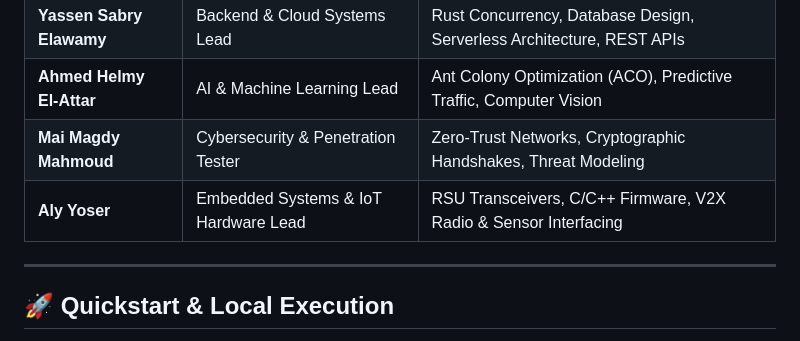
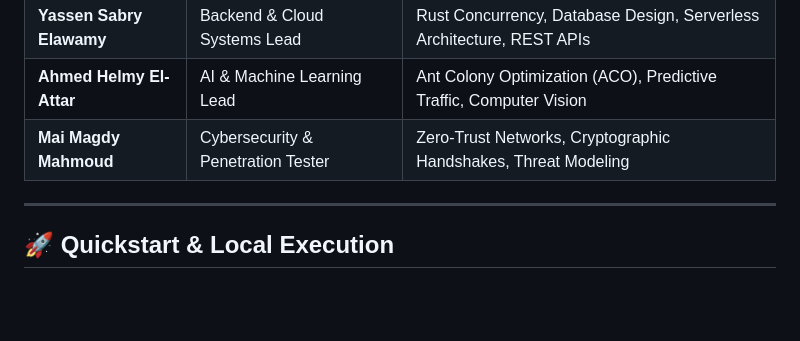
Before and after one commit to teem28090-cyber/Pulse-Route, a Markdown page: README.md, the part around the change. Rendered like a GitHub page; blank space fills up the shorter version.

```diff
--- a/README.md
+++ b/README.md
@@ -230,7 +230,6 @@ e:\back tem\
 | **Yassen Sabry Elawamy** | Backend & Cloud Systems Lead | Rust Concurrency, Database Design, Serverless Architecture, REST APIs |
 | **Ahmed Helmy El-Attar** | AI & Machine Learning Lead | Ant Colony Optimization (ACO), Predictive Traffic, Computer Vision |
 | **Mai Magdy Mahmoud** | Cybersecurity & Penetration Tester | Zero-Trust Networks, Cryptographic Handshakes, Threat Modeling |
-| **Aly Yoser** | Embedded Systems & IoT Hardware Lead | RSU Transceivers, C/C++ Firmware, V2X Radio & Sensor Interfacing |
 
 </div>
 
```
